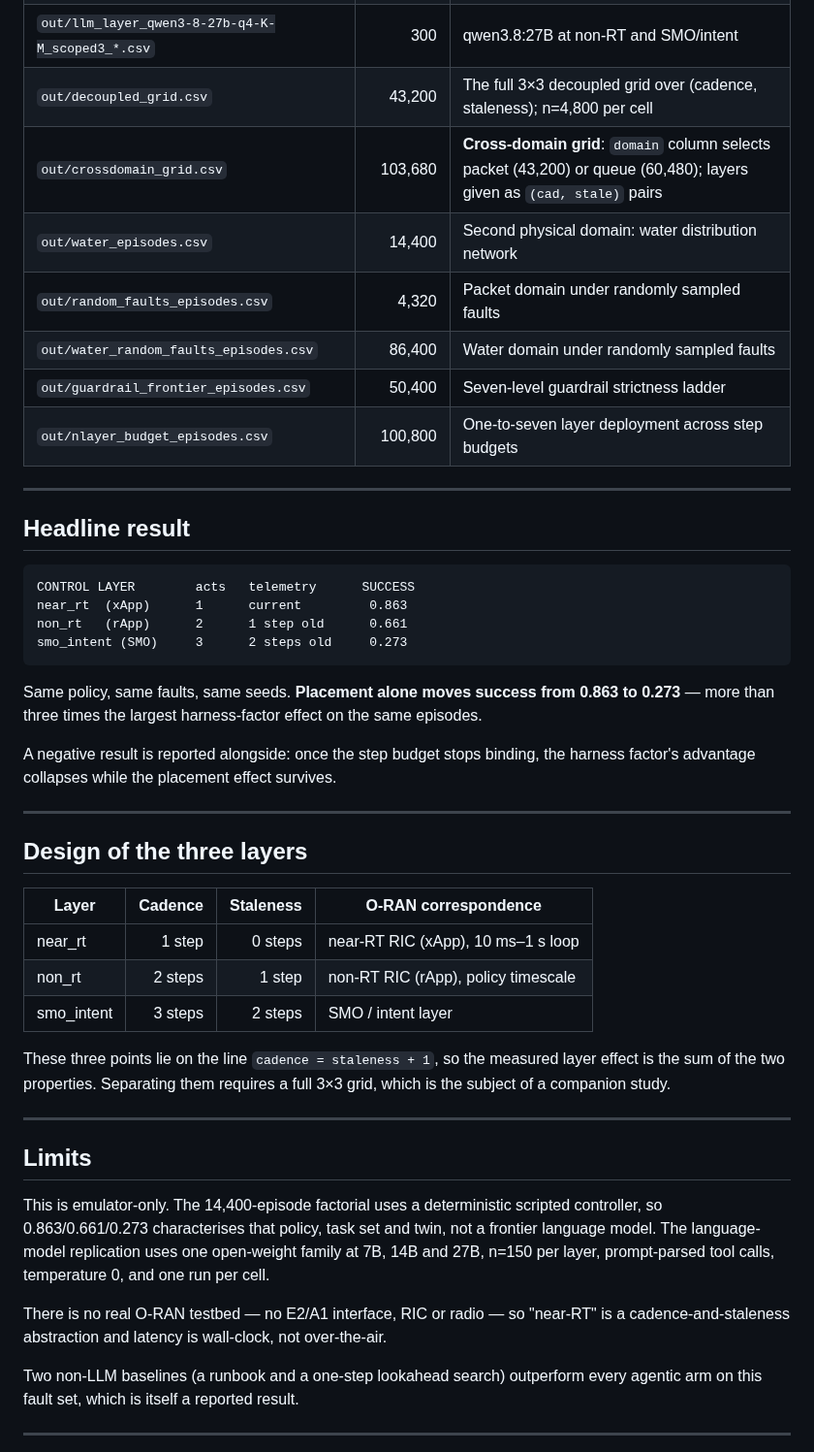
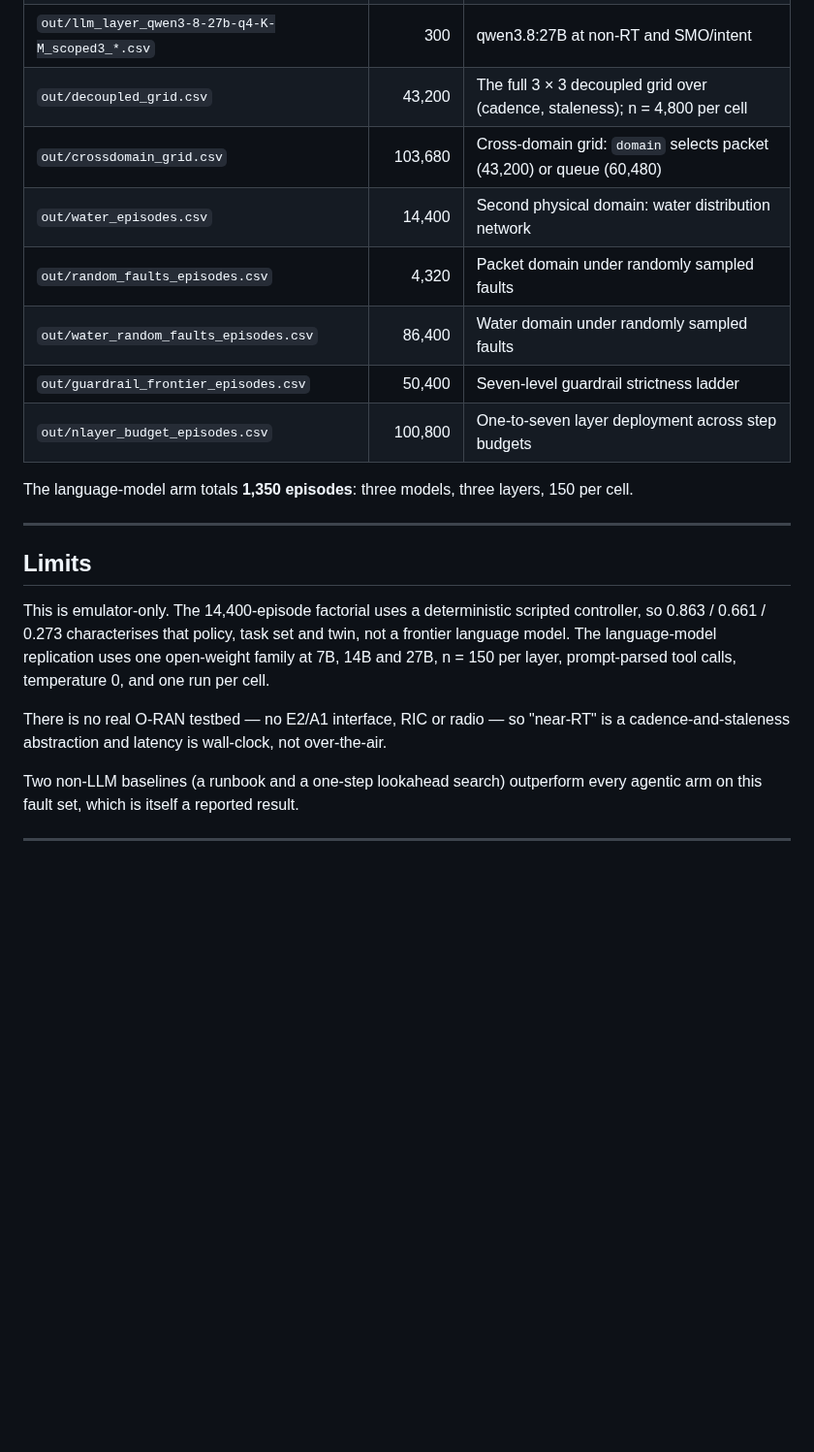
Before and after one commit to CordisLabs/agent-placement, a Markdown page: README.md, the part around one of its changes. Shown at 97% size. GitHub-like rendering; blank space fills up the shorter version.

````diff
--- a/README.md
+++ b/README.md
@@ -67,58 +108,29 @@ carries the layer, the seed, the scenario and the harness configuration.
 | `out/llm_layer_qwen2-5-7b_scoped3_*.csv` | 450 | qwen2.5:7B at all three layers |
 | `out/llm_layer_qwen2-5-14b_scoped3_*.csv` | 450 | qwen2.5:14B at all three layers |
 | `out/llm_layer_qwen3-8-27b-q4-K-M_scoped3_*.csv` | 300 | qwen3.8:27B at non-RT and SMO/intent |
-| `out/decoupled_grid.csv` | 43,200 | The full 3×3 decoupled grid over (cadence, staleness); n=4,800 per cell |
-| `out/crossdomain_grid.csv` | 103,680 | **Cross-domain grid**: `domain` column selects packet (43,200) or queue (60,480); layers given as `(cad, stale)` pairs |
+| `out/decoupled_grid.csv` | 43,200 | The full 3 × 3 decoupled grid over (cadence, staleness); n = 4,800 per cell |
+| `out/crossdomain_grid.csv` | 103,680 | Cross-domain grid: `domain` selects packet (43,200) or queue (60,480) |
 | `out/water_episodes.csv` | 14,400 | Second physical domain: water distribution network |
 | `out/random_faults_episodes.csv` | 4,320 | Packet domain under randomly sampled faults |
 | `out/water_random_faults_episodes.csv` | 86,400 | Water domain under randomly sampled faults |
 | `out/guardrail_frontier_episodes.csv` | 50,400 | Seven-level guardrail strictness ladder |
 | `out/nlayer_budget_episodes.csv` | 100,800 | One-to-seven layer deployment across step budgets |
 
----
-
-## Headline result
-
-```
-CONTROL LAYER        acts   telemetry      SUCCESS
-near_rt  (xApp)      1      current         0.863
-non_rt   (rApp)      2      1 step old      0.661
-smo_intent (SMO)     3      2 steps old     0.273
-```
-
-Same policy, same faults, same seeds. **Placement alone moves success from
-0.863 to 0.273** — more than three times the largest harness-factor effect on
-the same episodes.
-
-A negative result is reported alongside: once the step budget stops binding,
-the harness factor's advantage collapses while the placement effect survives.
-
----
-
-## Design of the three layers
-
-| Layer | Cadence | Staleness | O-RAN correspondence |
-|---|---:|---:|---|
-| near_rt | 1 step | 0 steps | near-RT RIC (xApp), 10 ms–1 s loop |
-| non_rt | 2 steps | 1 step | non-RT RIC (rApp), policy timescale |
-| smo_intent | 3 steps | 2 steps | SMO / intent layer |
-
-These three points lie on the line `cadence = staleness + 1`, so the measured
-layer effect is the sum of the two properties. Separating them requires a full
-3×3 grid, which is the subject of a companion study.
+The language-model arm totals **1,350 episodes**: three models, three layers,
+150 per cell.
 
 ---
 
 ## Limits
 
 This is emulator-only. The 14,400-episode factorial uses a deterministic
-scripted controller, so 0.863/0.661/0.273 characterises that policy, task set
+scripted controller, so 0.863 / 0.661 / 0.273 characterises that policy, task set
 and twin, not a frontier language model. The language-model replication uses one
-open-weight family at 7B, 14B and 27B, n=150 per layer, prompt-parsed tool
+open-weight family at 7B, 14B and 27B, n = 150 per layer, prompt-parsed tool
 calls, temperature 0, and one run per cell.
 
-There is no real O-RAN testbed — no E2/A1 interface, RIC or radio — so
-"near-RT" is a cadence-and-staleness abstraction and latency is wall-clock, not
+There is no real O-RAN testbed — no E2/A1 interface, RIC or radio — so "near-RT"
+is a cadence-and-staleness abstraction and latency is wall-clock, not
 over-the-air.
 
 Two non-LLM baselines (a runbook and a one-step lookahead search) outperform
````
Also changed, not shown: other parts of README.md (+47 -5 lines), README.zh-CN.md (added, +150 -0 lines), docs/figures/layers.png (added), docs/figures/result.png (added).
